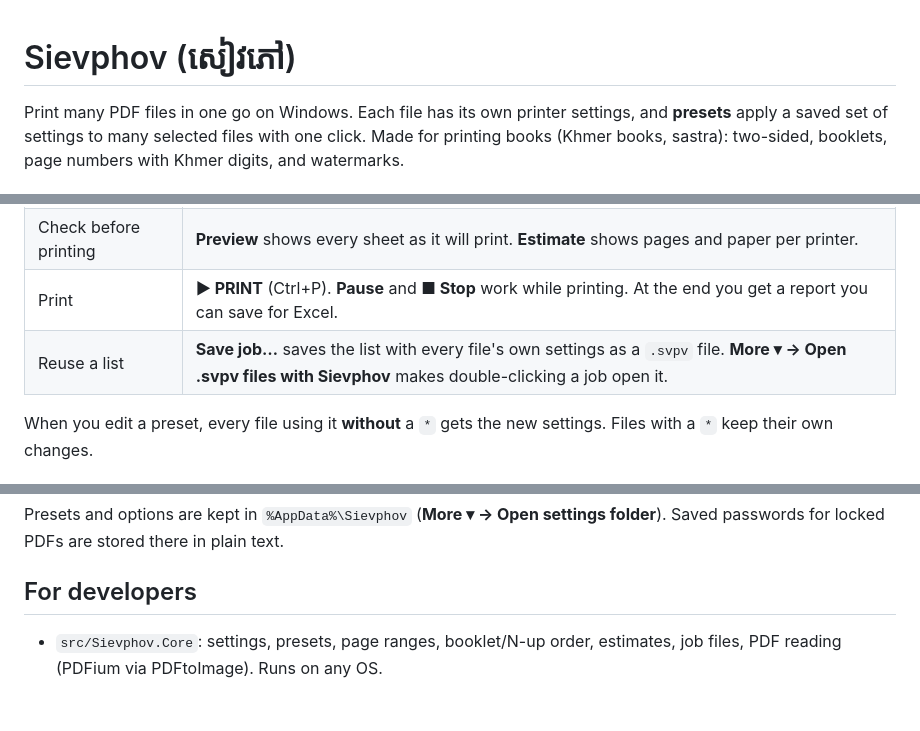
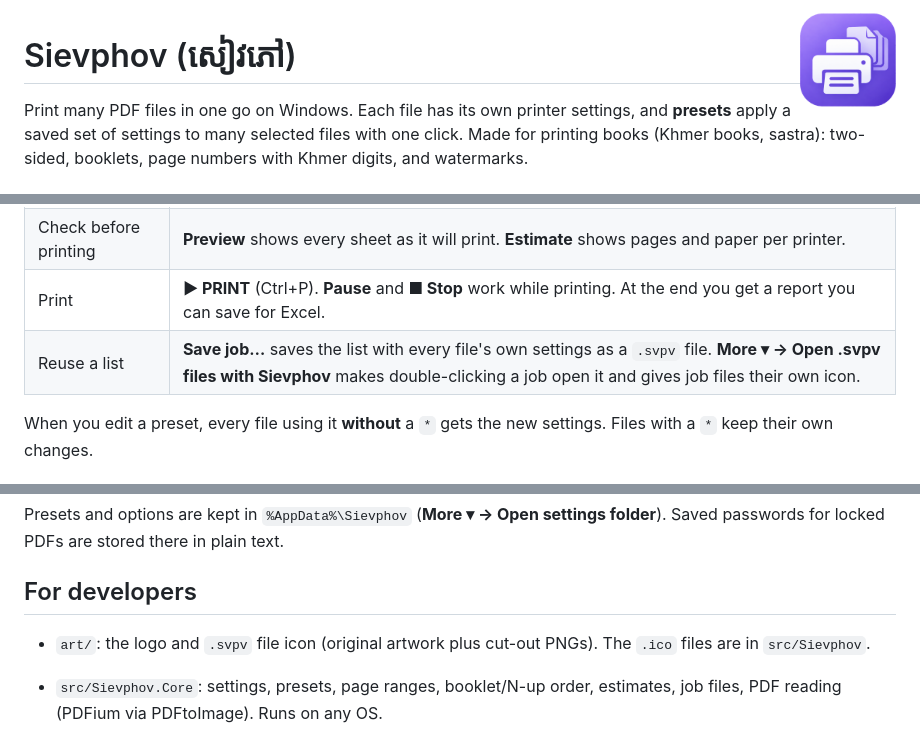
Before and after one commit to smith89k/Sievphov, a Markdown page: README.md, 3 parts joined by grey strips. Rendered like a GitHub page; pictures changed too: art/Sievphov.png (added); blank space fills up the shorter version.

```diff
--- a/README.md
+++ b/README.md
@@ -1,3 +1,5 @@
+<img src="art/Sievphov.png" alt="Sievphov logo" width="96" align="right">
+
 # Sievphov (សៀវភៅ)
 
 Print many PDF files in one go on Windows. Each file has its own printer settings, and **presets** apply a saved set of settings to many selected files with one click.
@@ -24,7 +26,7 @@ Windows may show "Windows protected your PC" the first time, because the program
 | Save a preset from a file | Right-click the file → **Save as preset…** |
 | Check before printing | **Preview** shows every sheet as it will print. **Estimate** shows pages and paper per printer. |
 | Print | **▶ PRINT** (Ctrl+P). **Pause** and **■ Stop** work while printing. At the end you get a report you can save for Excel. |
-| Reuse a list | **Save job…** saves the list with every file's own settings as a `.svpv` file. **More ▾ → Open .svpv files with Sievphov** makes double-clicking a job open it. |
+| Reuse a list | **Save job…** saves the list with every file's own settings as a `.svpv` file. **More ▾ → Open .svpv files with Sievphov** makes double-clicking a job open it and gives job files their own icon. |
 
 When you edit a preset, every file using it **without** a `*` gets the new settings. Files with a `*` keep their own changes.
 
@@ -45,6 +47,8 @@ Presets and options are kept in `%AppData%\Sievphov` (**More ▾ → Open settin
 
 ## For developers
 
+- `art/`: the logo and `.svpv` file icon (original artwork plus cut-out PNGs). The `.ico` files are in `src/Sievphov`.
+
 - `src/Sievphov.Core`: settings, presets, page ranges, booklet/N-up order, estimates, job files, PDF reading (PDFium via PDFtoImage). Runs on any OS.
 - `src/Sievphov`: the WPF app and the print engine (System.Drawing printing, one print job per file).
 - `tests/Sievphov.Tests`: `dotnet test`
```
Also changed, not shown: art/svpv.png (added), 7 other files.
